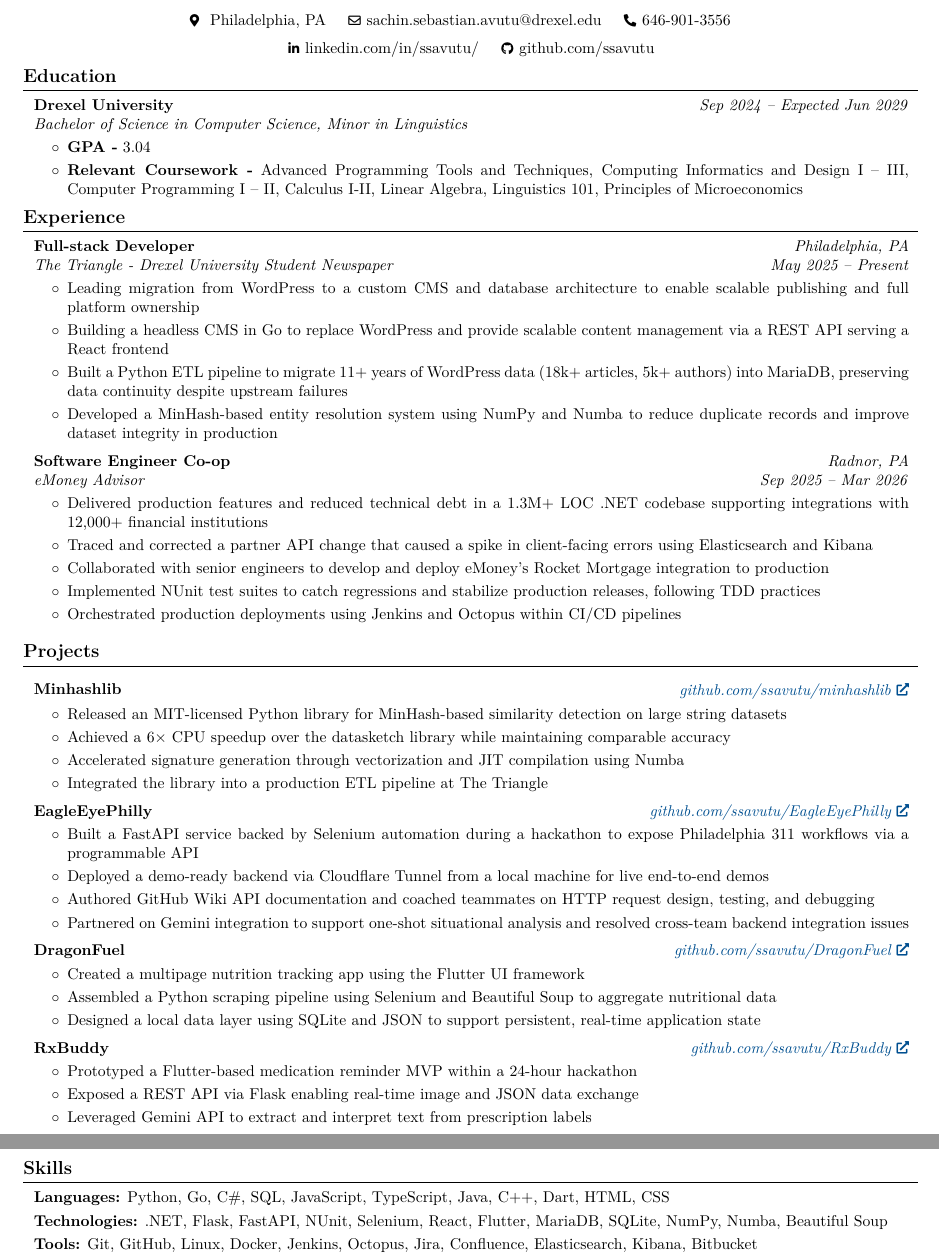
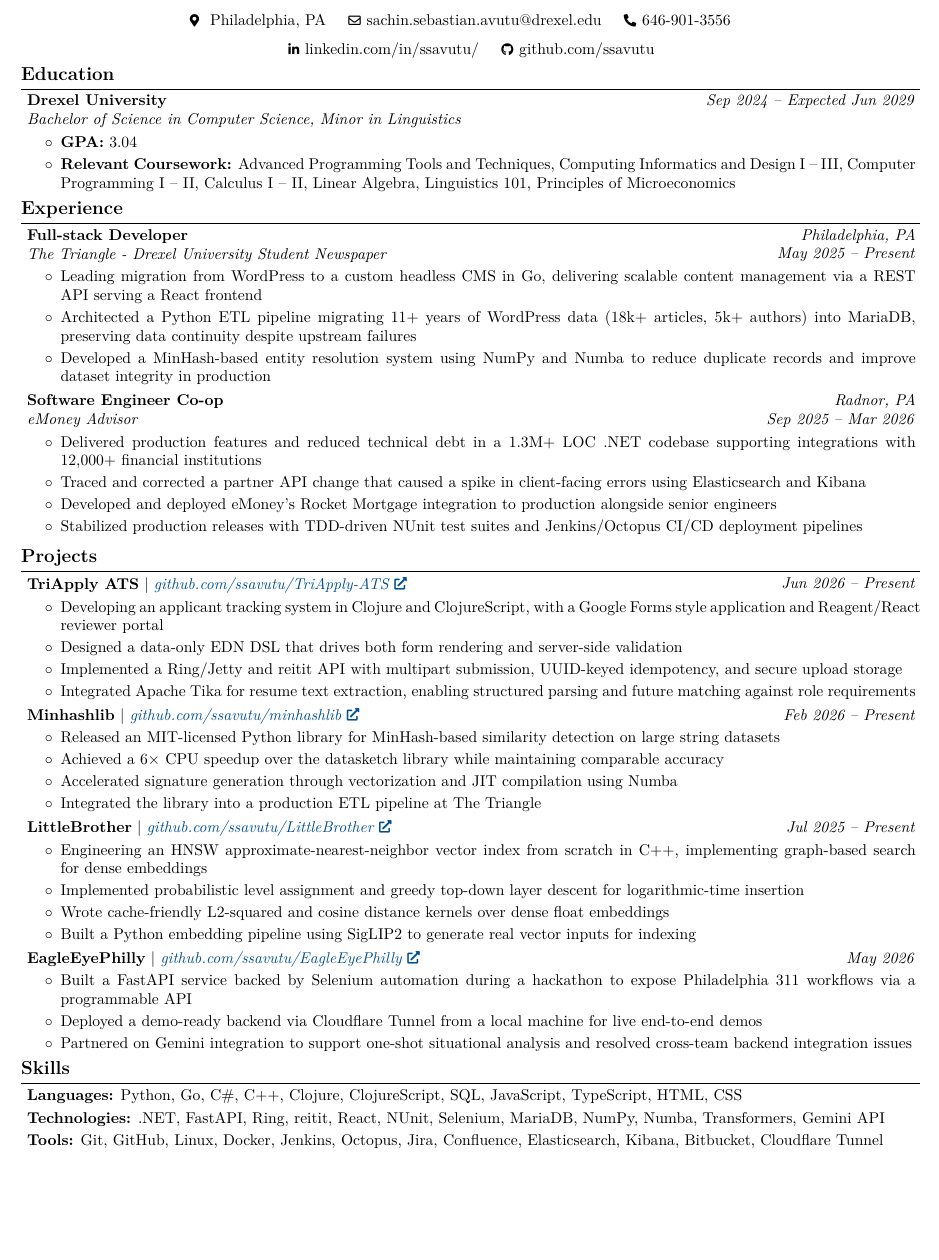
Before and after one commit to ssavutu/Resume, a LaTeX CV (New/SachinAvutuResume.tex, which reads New/education.tex, New/experience.tex, New/projects.tex): two parts of pages 1 and 2 of 2 before the commit and part of the page after it, the two joined at a grey line, cut so that both start at the same text, the shorter picture padded with empty space. Compiled offline with pdfLaTeX.

Commit message:
B round changes

```diff
--- a/New/SachinAvutuResume.tex
+++ b/New/SachinAvutuResume.tex
@@ -3,10 +3,10 @@
 % Packages:
 \usepackage[
     ignoreheadfoot, % set margins without considering header and footer
-    top=0.22 in, % seperation between body and page edge from the top
-    bottom=0.22 in, % seperation between body and page edge from the bottom
-    left=0.30 in, % seperation between body and page edge from the left
-    right=0.30 in, % seperation between body and page edge from the right
+    top=0.18 in, % seperation between body and page edge from the top
+    bottom=0.18 in, % seperation between body and page edge from the bottom
+    left=0.28 in, % seperation between body and page edge from the left
+    right=0.28 in, % seperation between body and page edge from the right
     footskip=0 cm, % seperation between body and footer
     % showframe % for debugging
 ]{geometry} % for adjusting page geometry
@@ -58,24 +58,24 @@
 \makeatother
 %\pagestyle{customFooterStyle}
 
-\titleformat{\section}{\needspace{4\baselineskip}\bfseries\large}{}{0pt}{}[\vspace{1pt}\titlerule]
+\titleformat{\section}{\needspace{2\baselineskip}\bfseries\large}{}{0pt}{}[\vspace{1pt}\titlerule]
 
 \titlespacing{\section}{
     % left space:
     -1pt
 }{
     % top space:
-    0.15 cm
+    0.1 cm
 }{
     % bottom space:
-    0.2 cm
+    0.13 cm
 } % section title spacing
 
 \renewcommand\labelitemi{$\circ$} % custom bullet points
 \newenvironment{highlights}{
     \begin{itemize}[
-        topsep=0.10 cm,
-        parsep=0.10 cm,
+        topsep=0.07 cm,
+        parsep=0.07 cm,
         partopsep=0pt,
         itemsep=0pt,
         leftmargin=0.4 cm + 10pt
@@ -98,9 +98,9 @@
 
 \newenvironment{onecolentry}{
     \begin{adjustwidth}{
-        0.2 cm + 0.00001 cm
+        0.1 cm + 0.00001 cm
     }{
-        0.2 cm + 0.00001 cm
+        0.1 cm + 0.00001 cm
     }
 }{
     \end{adjustwidth}
--- a/New/education.tex
+++ b/New/education.tex
@@ -9,7 +9,7 @@
 
 \begin{onecolentry}
     \begin{highlights}
-        \item \textbf{GPA -} 3.04
-        \item \textbf{Relevant Coursework -} Advanced Programming Tools and Techniques, Computing Informatics and Design I -- III, Computer Programming I -- II, Calculus I-II, Linear Algebra, Linguistics 101, Principles of Microeconomics
+        \item \textbf{GPA:} 3.04
+        \item \textbf{Relevant Coursework:} Advanced Programming Tools and Techniques, Computing Informatics and Design I -- III, Computer Programming I -- II, Calculus I -- II, Linear Algebra, Linguistics 101, Principles of Microeconomics
     \end{highlights}
 \end{onecolentry}
--- a/New/experience.tex
+++ b/New/experience.tex
@@ -8,16 +8,15 @@
             \textit{The Triangle - Drexel University Student Newspaper}
         \end{twocolentry}
 
-        \vspace{0.10 cm}
+        \vspace{0.09 cm}
         \begin{onecolentry}
             \begin{highlights}
-                \item Leading migration from WordPress to a custom CMS and database architecture to enable scalable publishing and full platform ownership
-                \item Building a headless CMS in Go to replace WordPress and provide scalable content management via a REST API serving a React frontend
-                \item Built a Python ETL pipeline to migrate 11+ years of WordPress data (18k+ articles, 5k+ authors) into MariaDB, preserving data continuity despite upstream failures
+                \item Leading migration from WordPress to a custom headless CMS in Go, delivering scalable content management via a REST API serving a React frontend
+                \item Architected a Python ETL pipeline migrating 11+ years of WordPress data (18k+ articles, 5k+ authors) into MariaDB, preserving data continuity despite upstream failures
                 \item Developed a MinHash-based entity resolution system using NumPy and Numba to reduce duplicate records and improve dataset integrity in production
             \end{highlights}
         \end{onecolentry}
-\vspace{0.2 cm}
+\vspace{0.11 cm}
 
 % ================== eMoney ==================
 \begin{twocolentry}{
@@ -30,17 +29,16 @@
         \textit{eMoney Advisor}
 \end{twocolentry}
 
-\vspace{0.10 cm}
+\vspace{0.09 cm}
 
 \begin{onecolentry}
         \begin{highlights}
         \item Delivered production features and reduced technical debt in a 1.3M+ LOC .NET codebase supporting integrations with 12,000+ financial institutions
         \item Traced and corrected a partner API change that caused a spike in client-facing errors using Elasticsearch and Kibana
-        \item Collaborated with senior engineers to develop and deploy eMoney's Rocket Mortgage integration to production
-        \item Implemented NUnit test suites to catch regressions and stabilize production releases, following TDD practices
-        \item Orchestrated production deployments using Jenkins and Octopus within CI/CD pipelines
+        \item Developed and deployed eMoney's Rocket Mortgage integration to production alongside senior engineers
+        \item Stabilized production releases with TDD-driven NUnit test suites and Jenkins/Octopus CI/CD deployment pipelines
         \end{highlights}
 \end{onecolentry}
 
 
-\vspace{0.2 cm}
+\vspace{0.11 cm}
--- a/New/projects.tex
+++ b/New/projects.tex
@@ -1,26 +1,25 @@
-    % \begin{twocolentry}{
-    % \textit{\href{https://github.com/ssavutu/littlebrother}{github.com/ssavutu/littlebrother}}}
-    %     \textbf{VectorDB}
-    % \end{twocolentry}
-
-
-    % \vspace{0.10 cm}
-    % \begin{onecolentry}
-    %     \begin{highlights}
-    %         \item Built an HNSW-based Vector Database from scratch, enabling sub-X ms vector search across N+ embeddings
-    %         \item Achieved Y\% recall vs brute-force cosine similarity while delivering Z× faster query performance on large datasets
-    %         \item Tuned parameters (M, efConstruction, efSearch) to optimize latency–accuracy–memory tradeoffs under varying workloads
-    %         \item Engineered memory and cache-efficient graph structures to minimize traversal overhead and improve query performance at scale
-    %     \end{highlights}
-    % \end{onecolentry}
-
-    \vspace{0.2 cm}
 \begin{twocolentry}{
-    \textit{\href{https://github.com/ssavutu/minhashlib}{github.com/ssavutu/minhashlib}}}
-        \textbf{Minhashlib}
+        \textit{Jun 2026 – Present}}
+    \textbf{TriApply ATS} \textnormal{$|$} \textit{\href{https://github.com/ssavutu/TriApply-ATS}{github.com/ssavutu/TriApply-ATS}}
 \end{twocolentry}
 
-    \vspace{0.10 cm}
+\vspace{0.09 cm}
+\begin{onecolentry}
+    \begin{highlights}
+        \item Developing an applicant tracking system in Clojure and ClojureScript, with a Google Forms style application and Reagent/React reviewer portal
+        \item Designed a data-only EDN DSL that drives both form rendering and server-side validation
+        \item Implemented a Ring/Jetty and reitit API with multipart submission, UUID-keyed idempotency, and secure upload storage
+        \item Integrated Apache Tika for resume text extraction, enabling structured parsing and future matching against role requirements
+    \end{highlights}
+\end{onecolentry}
+
+\vspace{0.11 cm}
+\begin{twocolentry}{
+        \textit{Feb 2026 – Present}}
+    \textbf{Minhashlib} \textnormal{$|$} \textit{\href{https://github.com/ssavutu/minhashlib}{github.com/ssavutu/minhashlib}}
+\end{twocolentry}
+
+\vspace{0.09 cm}
 \begin{onecolentry}
     \begin{highlights}
         \item Released an MIT-licensed Python library for MinHash-based similarity detection on large string datasets
@@ -30,50 +29,33 @@
     \end{highlights}
 \end{onecolentry}
 
-    \vspace{0.2 cm}
+\vspace{0.11 cm}
 \begin{twocolentry}{
-    \textit{\href{https://github.com/ssavutu/EagleEyePhilly}{github.com/ssavutu/EagleEyePhilly}}}
-
-        \textbf{EagleEyePhilly}
+        \textit{Jul 2025 – Present}}
+    \textbf{LittleBrother} \textnormal{$|$} \textit{\href{https://github.com/ssavutu/LittleBrother}{github.com/ssavutu/LittleBrother}}
 \end{twocolentry}
 
-    \vspace{0.10 cm}
+\vspace{0.09 cm}
+\begin{onecolentry}
+    \begin{highlights}
+        \item Engineering an HNSW approximate-nearest-neighbor vector index from scratch in C++, implementing graph-based search for dense embeddings
+        \item Implemented probabilistic level assignment and greedy top-down layer descent for logarithmic-time insertion
+        \item Wrote cache-friendly L2-squared and cosine distance kernels over dense float embeddings
+        \item Built a Python embedding pipeline using SigLIP2 to generate real vector inputs for indexing
+    \end{highlights}
+\end{onecolentry}
+
+\vspace{0.11 cm}
+\begin{twocolentry}{
+        \textit{May 2026}}
+    \textbf{EagleEyePhilly} \textnormal{$|$} \textit{\href{https://github.com/ssavutu/EagleEyePhilly}{github.com/ssavutu/EagleEyePhilly}}
+\end{twocolentry}
+
+\vspace{0.09 cm}
 \begin{onecolentry}
     \begin{highlights}
         \item Built a FastAPI service backed by Selenium automation during a hackathon to expose Philadelphia 311 workflows via a programmable API
         \item Deployed a demo-ready backend via Cloudflare Tunnel from a local machine for live end-to-end demos
-            \item Authored GitHub Wiki API documentation and coached teammates on HTTP request design, testing, and debugging
         \item Partnered on Gemini integration to support one-shot situational analysis and resolved cross-team backend integration issues
     \end{highlights}
 \end{onecolentry}
-
-    \vspace{0.2 cm}
-    \begin{twocolentry}{
-    \textit{\href{https://github.com/ssavutu/DragonFuel}{github.com/ssavutu/DragonFuel}}}
-
-        \textbf{DragonFuel}
-    \end{twocolentry}
-
-    \vspace{0.10 cm}
-    \begin{onecolentry}
-        \begin{highlights}
-            \item Created a multipage nutrition tracking app using the Flutter UI framework
-            \item Assembled a Python scraping pipeline using Selenium and Beautiful Soup to aggregate nutritional data
-            \item Designed a local data layer using SQLite and JSON to support persistent, real-time application state
-        \end{highlights}
-    \end{onecolentry}
-
-    \vspace{0.2 cm}
-    \begin{twocolentry}{
-    \textit{\href{https://github.com/ssavutu/RxBuddy}{github.com/ssavutu/RxBuddy}}}
-        \textbf{RxBuddy}
-    \end{twocolentry}
-
-    \vspace{0.10 cm}
-    \begin{onecolentry}
-        \begin{highlights}
-            \item Prototyped a Flutter-based medication reminder MVP within a 24-hour hackathon
-            \item Exposed a REST API via Flask enabling real-time image and JSON data exchange
-            \item Leveraged Gemini API to extract and interpret text from prescription labels
-        \end{highlights}
-    \end{onecolentry}
--- a/New/skills.tex
+++ b/New/skills.tex
@@ -1,17 +1,17 @@
 \begin{onecolentry}
-            \textbf{Languages:} Python, Go, C\#, SQL, JavaScript, TypeScript, Java, C++, Dart, HTML, CSS
+            \textbf{Languages:} Python, Go, C\#, C++, Clojure, ClojureScript, SQL, JavaScript, TypeScript, HTML, CSS
         \end{onecolentry}
 
-        \vspace{0.10 cm}
+        \vspace{0.09 cm}
 
 \begin{onecolentry}
-            \textbf{Technologies:} .NET, Flask, FastAPI, NUnit, Selenium, React, Flutter, MariaDB, SQLite, NumPy, Numba, Beautiful Soup
+            \textbf{Technologies:} .NET, FastAPI, Ring, reitit, React, NUnit, Selenium, MariaDB, NumPy, Numba, Transformers, Gemini API
         \end{onecolentry}
 
-        \vspace{0.10 cm}
+        \vspace{0.09 cm}
 
 \begin{onecolentry}
-            \textbf{Tools:} Git, GitHub, Linux, Docker, Jenkins, Octopus, Jira, Confluence, Elasticsearch, Kibana, Bitbucket
+            \textbf{Tools:} Git, GitHub, Linux, Docker, Jenkins, Octopus, Jira, Confluence, Elasticsearch, Kibana, Bitbucket, Cloudflare Tunnel
         \end{onecolentry}
 
-        \vspace{0.10 cm}
+        \vspace{0.09 cm}
```
Also changed, not shown: New/SachinAvutuResume.pdf, 1 other file. Lines whose indentation alone changed are shown as unchanged.
